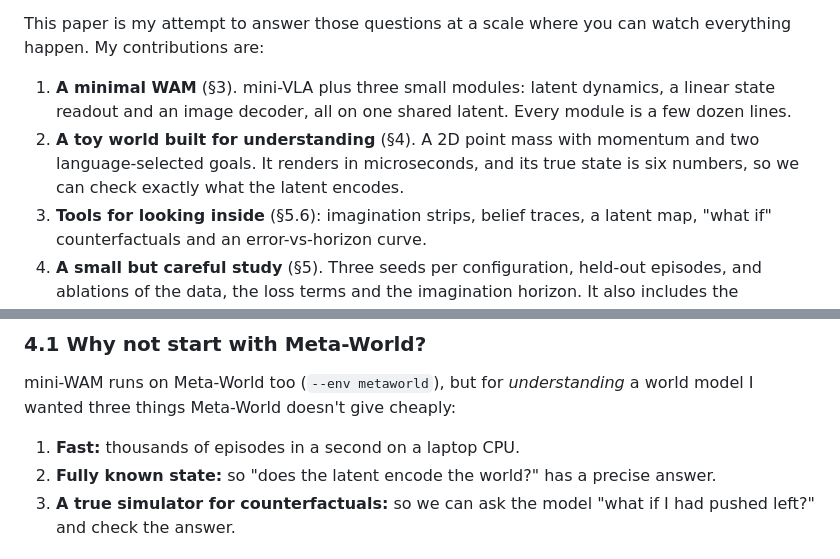
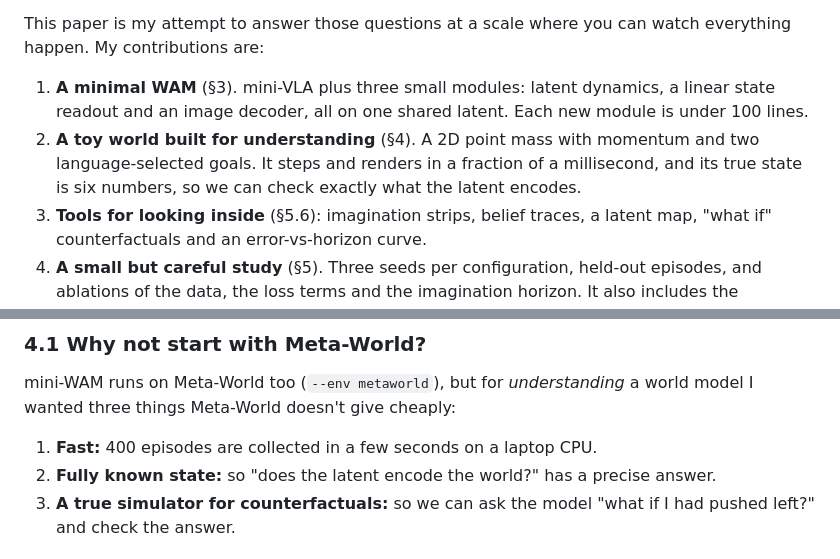
Before and after one commit to keivalya/mini-wam, a Markdown page: docs/mini-wam-paper.md, 2 parts joined by grey strips. Drawn GitHub-style.

Commit message:
Tighten size and speed claims in the paper

```diff
--- a/docs/mini-wam-paper.md
+++ b/docs/mini-wam-paper.md
@@ -40,8 +40,8 @@ The same survey defines WAMs as "predictive control models that connect future-s
 
 This paper is my attempt to answer those questions at a scale where you can watch everything happen. My contributions are:
 
-1. **A minimal WAM** (§3). mini-VLA plus three small modules: latent dynamics, a linear state readout and an image decoder, all on one shared latent. Every module is a few dozen lines.
-2. **A toy world built for understanding** (§4). A 2D point mass with momentum and two language-selected goals. It renders in microseconds, and its true state is six numbers, so we can check exactly what the latent encodes.
+1. **A minimal WAM** (§3). mini-VLA plus three small modules: latent dynamics, a linear state readout and an image decoder, all on one shared latent. Each new module is under 100 lines.
+2. **A toy world built for understanding** (§4). A 2D point mass with momentum and two language-selected goals. It steps and renders in a fraction of a millisecond, and its true state is six numbers, so we can check exactly what the latent encodes.
 3. **Tools for looking inside** (§5.6): imagination strips, belief traces, a latent map, "what if" counterfactuals and an error-vs-horizon curve.
 4. **A small but careful study** (§5). Three seeds per configuration, held-out episodes, and ablations of the data, the loss terms and the imagination horizon. It also includes the experiment that made me rethink the data: a world model trained only on expert demos *learns to ignore the action*.
 
@@ -203,7 +203,7 @@ The bold rows are what a WAM adds to a VLA. Two-thirds of the extra parameters a
 
 mini-WAM runs on Meta-World too (`--env metaworld`), but for *understanding* a world model I wanted three things Meta-World doesn't give cheaply:
 
-1. **Fast:** thousands of episodes in a second on a laptop CPU.
+1. **Fast:** 400 episodes are collected in a few seconds on a laptop CPU.
 2. **Fully known state:** so "does the latent encode the world?" has a precise answer.
 3. **A true simulator for counterfactuals:** so we can ask the model "what if I had pushed left?" and check the answer.
 
```
